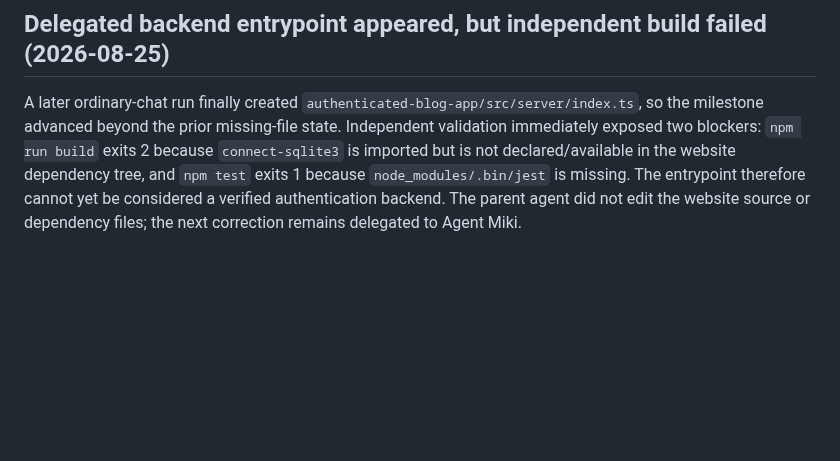
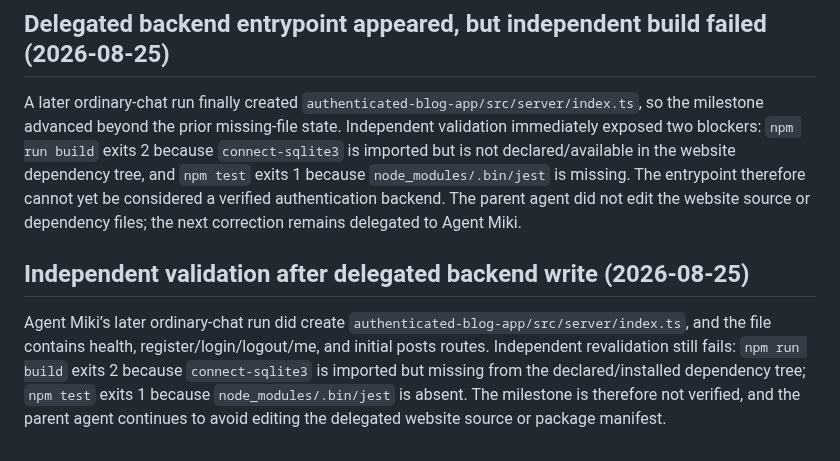
Before and after one commit to glayph/miki, a Markdown page: REPORT.md, the part around the change. GitHub-like rendering; blank space fills up the shorter version.

Commit message:
docs: record backend write validation

```diff
--- a/REPORT.md
+++ b/REPORT.md
@@ -186,3 +186,6 @@ The active same-context schedule was verified again at 10,800 seconds with `runA
 
 ## Delegated backend entrypoint appeared, but independent build failed (2026-08-25)
 A later ordinary-chat run finally created `authenticated-blog-app/src/server/index.ts`, so the milestone advanced beyond the prior missing-file state. Independent validation immediately exposed two blockers: `npm run build` exits 2 because `connect-sqlite3` is imported but is not declared/available in the website dependency tree, and `npm test` exits 1 because `node_modules/.bin/jest` is missing. The entrypoint therefore cannot yet be considered a verified authentication backend. The parent agent did not edit the website source or dependency files; the next correction remains delegated to Agent Miki.
+
+## Independent validation after delegated backend write (2026-08-25)
+Agent Miki’s later ordinary-chat run did create `authenticated-blog-app/src/server/index.ts`, and the file contains health, register/login/logout/me, and initial posts routes. Independent revalidation still fails: `npm run build` exits 2 because `connect-sqlite3` is imported but missing from the declared/installed dependency tree; `npm test` exits 1 because `node_modules/.bin/jest` is absent. The milestone is therefore not verified, and the parent agent continues to avoid editing the delegated website source or package manifest.
```
